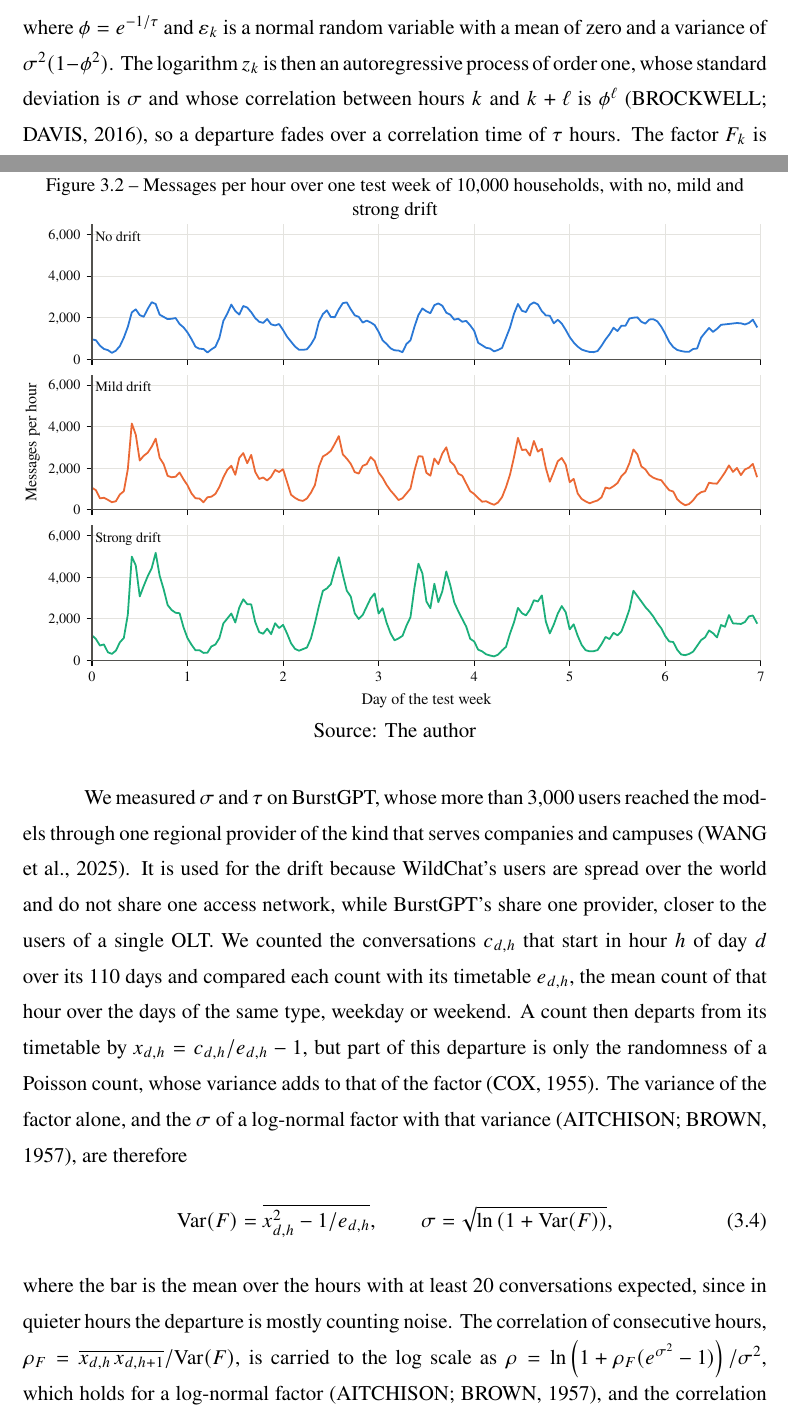
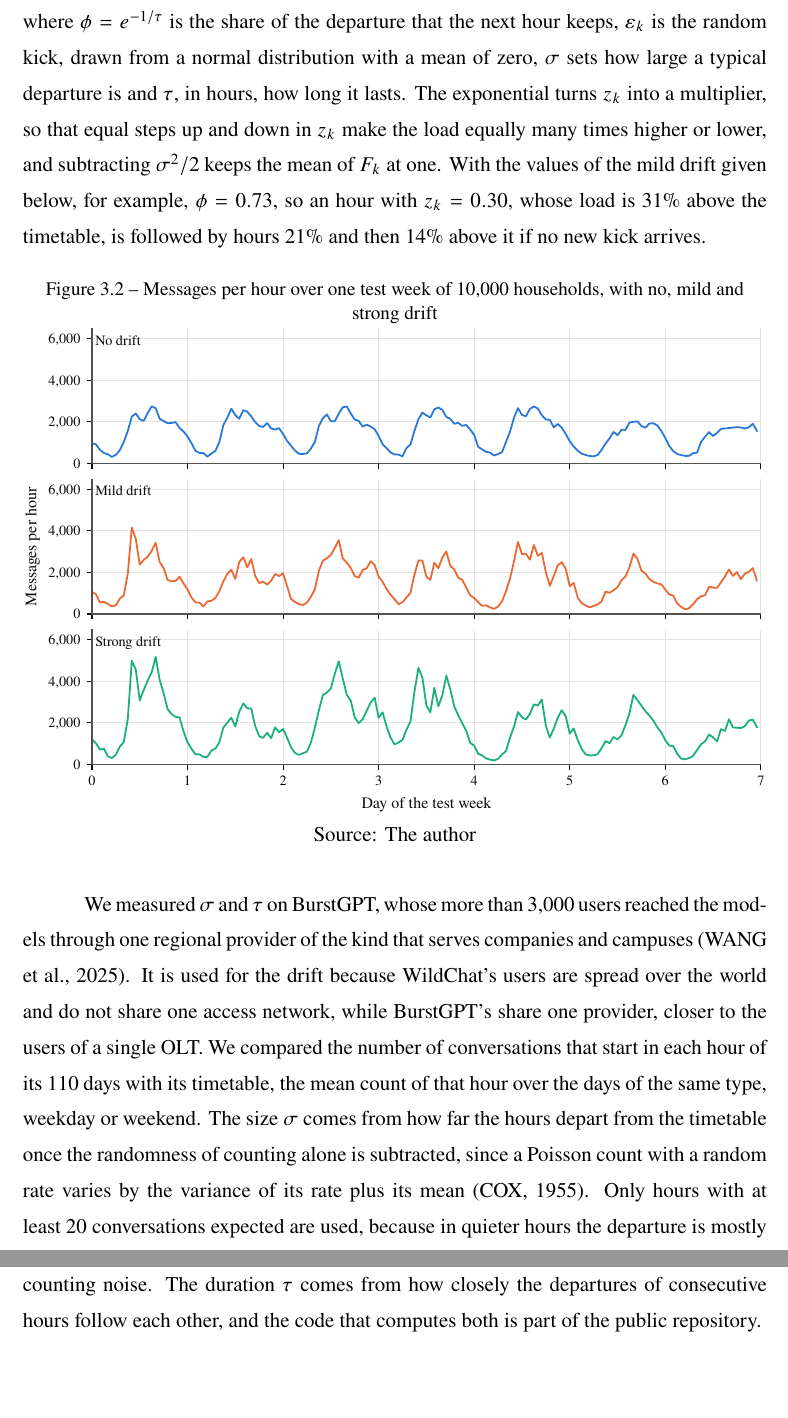
Before and after one commit to diegohommer/tcc-offloading-ai-edge, a LaTeX thesis (thesis/latex/tcc.tex): two parts of pages 30 and 31 of 39 before the commit and two parts of pages 31 and 32 of 39 after it, joined at a grey line, cut so that both start at the same text, the shorter picture padded with empty space. Compiled offline with pdfLaTeX.

Commit message:
thesis: describe the drift as the standard busyness-factor model
Cites Ibrahim et al. (2012) for simulating service arrivals as a
Poisson process times a busyness factor of mean one, and Moller et al.
(1998) for the log-Gaussian Cox process it becomes. Keeps one equation
with a worked example, states the measurement in words, and drops the
two references its formulas needed.

Co-Authored-By: Claude Opus 5.5 <noreply@anthropic.com>

```diff
--- a/thesis/latex/tcc.tex
+++ b/thesis/latex/tcc.tex
@@ -932,12 +936,14 @@ lie at the same distance from it, as
   z_k = \phi\, z_{k-1} + \varepsilon_k, \qquad F_k = e^{\,z_k - \sigma^2/2},
   \label{eq:drift}
 \end{equation}
-where $\phi = e^{-1/\tau}$ and $\varepsilon_k$ is a normal random variable with a mean of
-zero and a variance of $\sigma^2(1-\phi^2)$. The logarithm $z_k$ is then an
-autoregressive process of order one, whose standard deviation is $\sigma$ and whose
-correlation between hours $k$ and $k+\ell$ is $\phi^\ell$~\cite{brockwell2016introduction},
-so a departure fades over a correlation time of $\tau$ hours. The factor $F_k$ is
-log-normal, and subtracting $\sigma^2/2$ makes its mean one~\cite{aitchison1957lognormal}.
+where $\phi = e^{-1/\tau}$ is the share of the departure that the next hour keeps,
+$\varepsilon_k$ is the random kick, drawn from a normal distribution with a mean of zero,
+$\sigma$ sets how large a typical departure is and $\tau$, in hours, how long it lasts.
+The exponential turns $z_k$ into a multiplier, so that equal steps up and down in $z_k$
+make the load equally many times higher or lower, and subtracting $\sigma^2/2$ keeps the
+mean of $F_k$ at one. With the values of the mild drift given below, for example,
+$\phi = 0.73$, so an hour with $z_k = 0.30$, whose load is 31\% above the timetable, is
+followed by hours 21\% and then 14\% above it if no new kick arrives.
 
 \begin{figure}[htb]
   \centering
@@ -952,25 +958,15 @@ We measured $\sigma$ and $\tau$ on BurstGPT, whose more than 3,000 users reached
 models through one regional provider of the kind that serves companies and
 campuses~\cite{wang2025burstgpt}. It is used for the drift because WildChat's users are
 spread over the world and do not share one access network, while BurstGPT's share one
-provider, closer to the users of a single OLT. We counted the conversations $c_{d,h}$
-that start in hour $h$ of day $d$ over its 110 days and compared each count with its
-timetable $e_{d,h}$, the mean count of that hour over the days of the same type, weekday
-or weekend. A count then departs from its timetable by $x_{d,h} = c_{d,h}/e_{d,h} - 1$,
-but part of this departure is only the randomness of a Poisson count, whose variance
-adds to that of the factor~\cite{cox1955some}. The variance of the factor alone, and the
-$\sigma$ of a log-normal factor with that variance~\cite{aitchison1957lognormal}, are
-therefore
-\begin{equation}
-  \mathrm{Var}(F) = \overline{x_{d,h}^2 - 1/e_{d,h}}, \qquad
-  \sigma = \sqrt{\ln\left(1 + \mathrm{Var}(F)\right)},
-  \label{eq:drift-size}
-\end{equation}
-where the bar is the mean over the hours with at least 20 conversations expected, since in
-quieter hours the departure is mostly counting noise. The correlation of consecutive
-hours, $\rho_F = \overline{x_{d,h}\,x_{d,h+1}}/\mathrm{Var}(F)$, is carried to the log
-scale as $\rho = \ln\left(1 + \rho_F (e^{\sigma^2} - 1)\right)/\sigma^2$, which holds for a
-log-normal factor~\cite{aitchison1957lognormal}, and the correlation time is
-$\tau = -1/\ln\rho$.
+provider, closer to the users of a single OLT. We compared the number of conversations
+that start in each hour of its 110 days with its timetable, the mean count of that hour
+over the days of the same type, weekday or weekend. The size $\sigma$ comes from how far
+the hours depart from the timetable once the randomness of counting alone is subtracted,
+since a Poisson count with a random rate varies by the variance of its rate plus its
+mean~\cite{cox1955some}. Only hours with at least 20 conversations expected are used,
+because in quieter hours the departure is mostly counting noise. The duration $\tau$
+comes from how closely the departures of consecutive hours follow each other, and the
+code that computes both is part of the public repository.
 
 For the mild drift, each day's timetable is first multiplied by the level of its week,
 the mean ratio between the day's count and its timetable over the seven days around it,
```
Also changed, not shown: thesis/latex/tcc.bib (+17 -15 lines), thesis/latex/tcc.tex (14 more changed lines).
